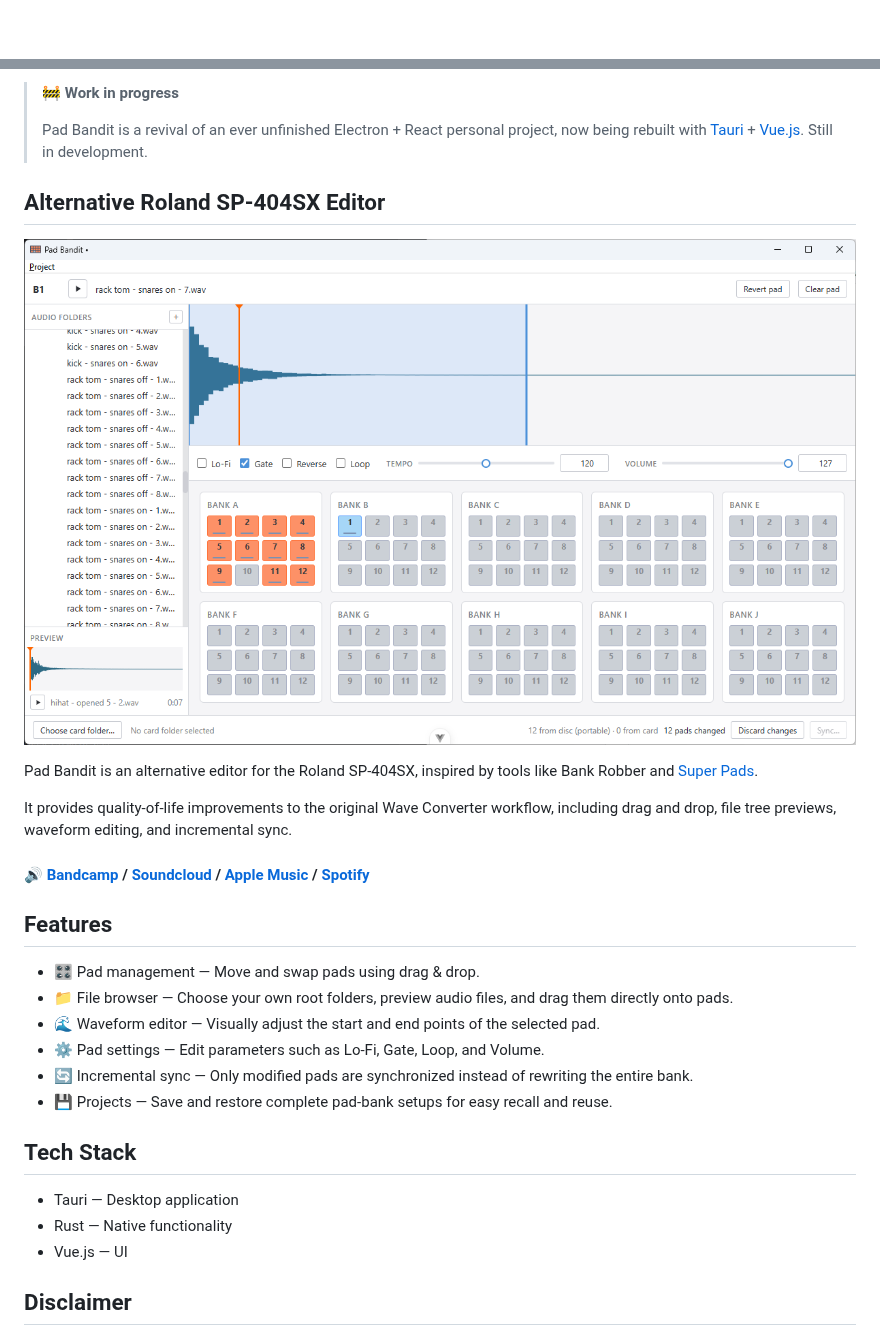
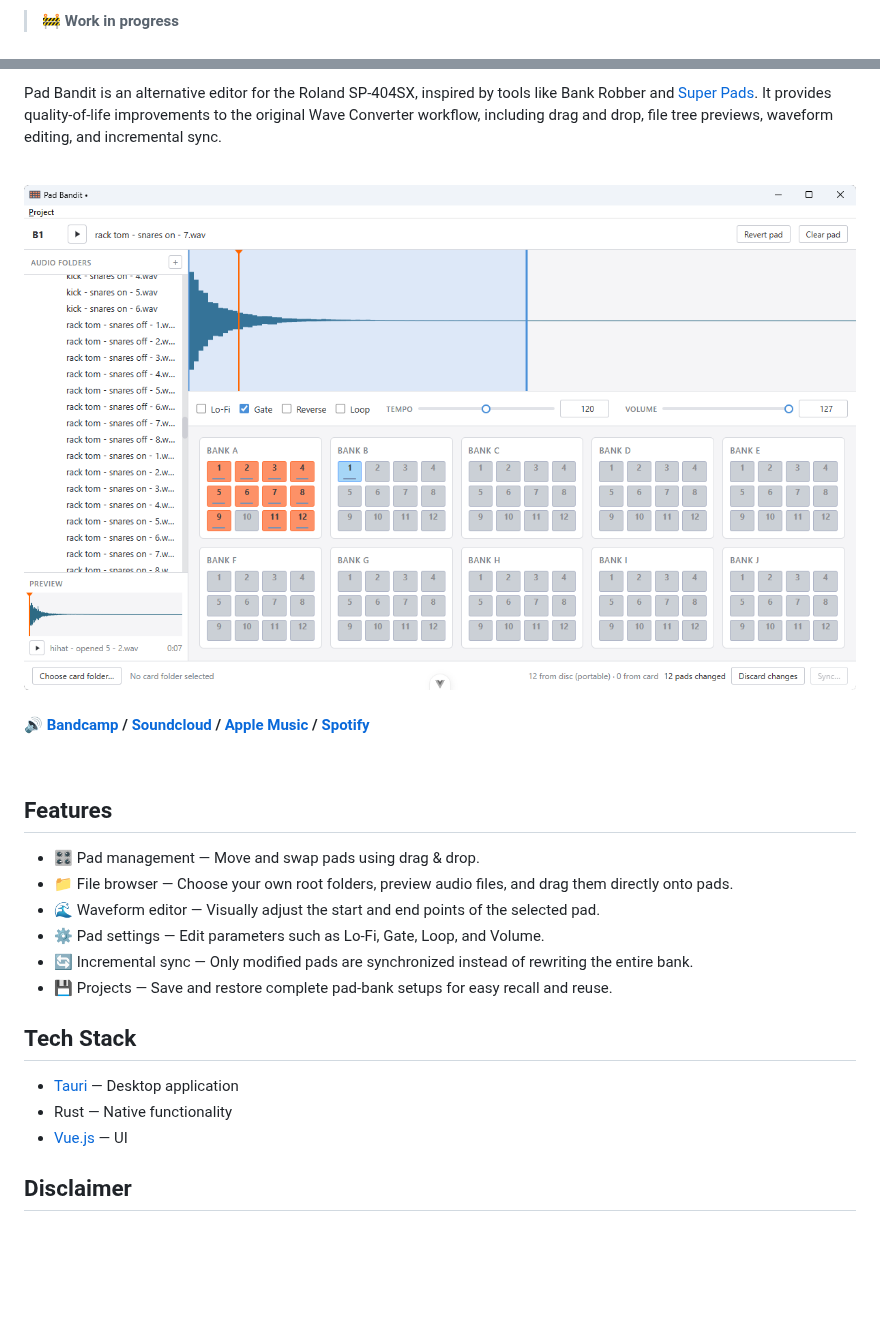
Before and after one commit to loowps/pad-bandit, a Markdown page: README.md, 2 parts joined by grey strips. Rendered like a GitHub page; pictures changed too: screenshot.png; blank space fills up the shorter version.

Commit message:
Improve readme (#5)

```diff
--- a/README.md
+++ b/README.md
@@ -1,2 +1,4 @@
-<div align="center">
+> 🚧 **Work in progress**
+
+<h1 align="center">
 <img src="assets/pad-bandit-logo.png" alt="Pad Bandit Logo">
@@ -4,20 +7,16 @@
 <br />
 
-> 🚧 **Work in progress**
->
-> Pad Bandit is a revival of an ever unfinished Electron + React personal project, now being rebuilt
-> with [Tauri] + [Vue.js]. Still in development.
+Pad Bandit is an alternative editor for the Roland SP-404SX, inspired by tools like Bank Robber and [Super Pads]. It
+provides quality-of-life improvements to the original Wave Converter workflow, including drag and drop, file tree
+previews, waveform editing, and incremental sync.
 
-## Alternative Roland SP-404SX Editor
+<br />
 
 ![Pad Bandit](screenshot.png)
 
-Pad Bandit is an alternative editor for the Roland SP-404SX, inspired by tools like Bank Robber and [Super Pads].
+#### 🔊 [Bandcamp] / [Soundcloud] / [Apple Music] / [Spotify]
 
-It provides quality-of-life improvements to the original Wave Converter workflow, including drag and drop, file tree
-previews, waveform editing, and incremental sync.
-
-#### 🔊 [Bandcamp] / [Soundcloud] / [Apple Music] / [Spotify]
+<br />
 
 ## Features
 
@@ -30,9 +29,9 @@ previews, waveform editing, and incremental sync.
 
 ## Tech Stack
 
-- Tauri — Desktop application
+- [Tauri] — Desktop application
 - Rust — Native functionality
-- Vue.js — UI
+- [Vue.js] — UI
 
 ## Disclaimer
 
```
Also changed, not shown: other parts of README.md (+2 -1 lines).
